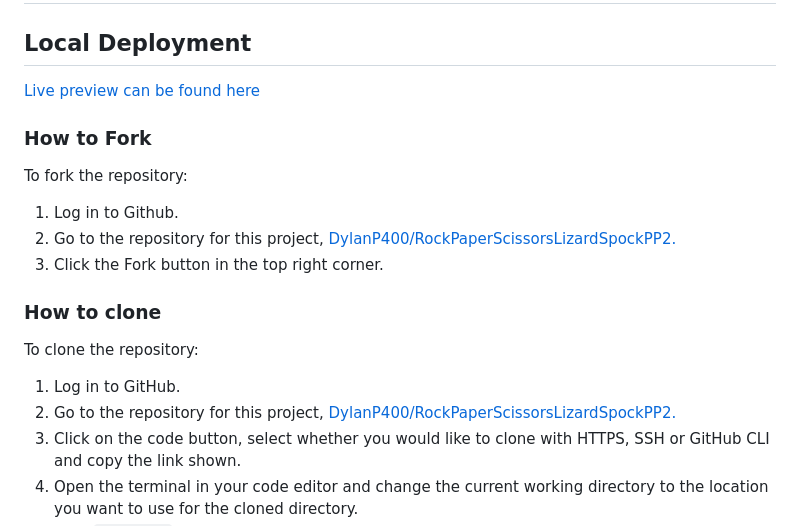
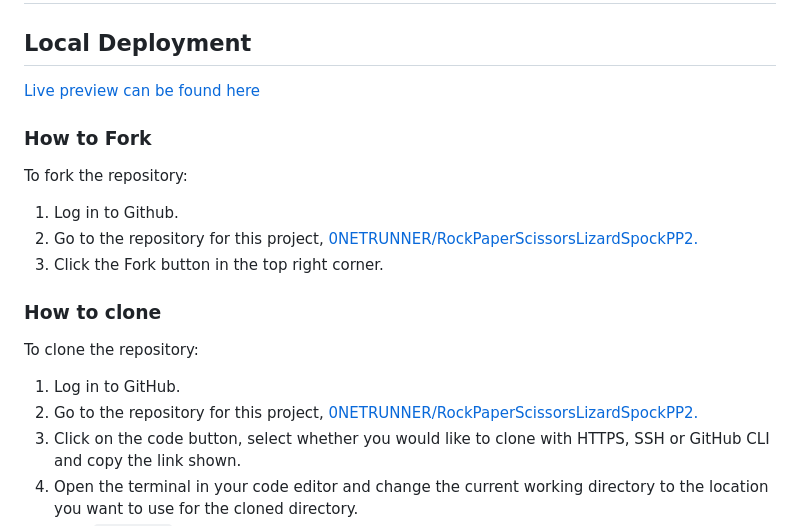
Before and after one commit to 0NETRUNNER/RockPaperScissorsLizardSpockPP2, a Markdown page: README.md, the part around one of its changes. Drawn GitHub-style.

```diff
--- a/README.md
+++ b/README.md
@@ -444,7 +444,7 @@ I have one rare bug that has pops up sometimes and I was not able to locate it.
 To fork the repository:
 
 1. Log in to Github.
-2. Go to the repository for this project, [DylanP400/RockPaperScissorsLizardSpockPP2.](https://github.com/DylanP400/RockPaperScissorsLizardSpockPP2)
+2. Go to the repository for this project, [0NETRUNNER/RockPaperScissorsLizardSpockPP2.](https://github.com/0NETRUNNER/RockPaperScissorsLizardSpockPP2)
 3. Click the Fork button in the top right corner.
 
 ### How to clone
@@ -452,7 +452,7 @@ To fork the repository:
 To clone the repository:
 
 1. Log in to GitHub.
-2. Go to the repository for this project, [DylanP400/RockPaperScissorsLizardSpockPP2.](https://github.com/DylanP400/RockPaperScissorsLizardSpockPP2)
+2. Go to the repository for this project, [0NETRUNNER/RockPaperScissorsLizardSpockPP2.](https://github.com/0NETRUNNER/RockPaperScissorsLizardSpockPP2)
 3. Click on the code button, select whether you would like to clone with HTTPS, SSH or GitHub CLI and copy the link shown.
 4. Open the terminal in your code editor and change the current working directory to the location you want to use for the cloned directory.
 5. Type `git clone` into the terminal and then paste the link you copied in step 3. Press enter.
```
Also changed, not shown: other parts of README.md (+9 -9 lines).
